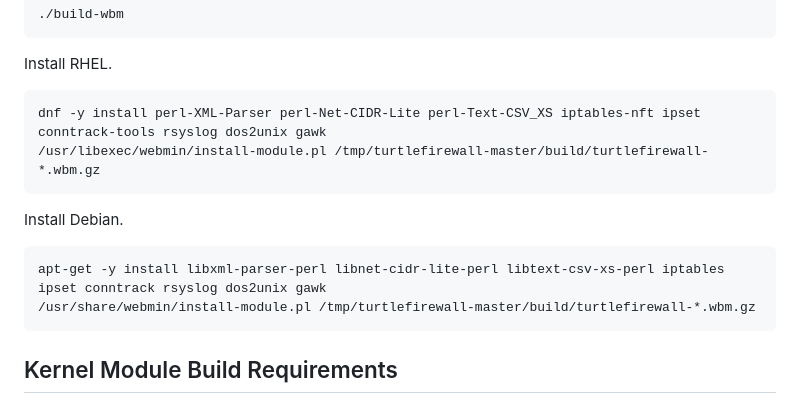
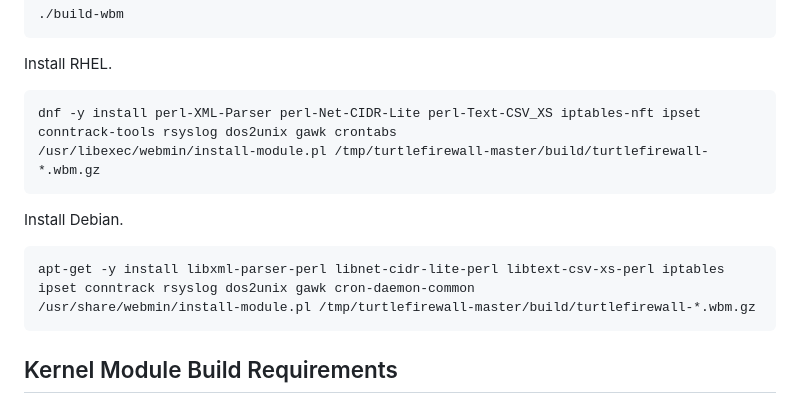
Before and after one commit to netcons/turtlefirewall, a Markdown page: INSTALL.md, the part around the change. Drawn GitHub-style.

````diff
--- a/INSTALL.md
+++ b/INSTALL.md
@@ -39,13 +39,13 @@ Build source.
 
 Install RHEL.
 ```
-dnf -y install perl-XML-Parser perl-Net-CIDR-Lite perl-Text-CSV_XS iptables-nft ipset conntrack-tools rsyslog dos2unix gawk
+dnf -y install perl-XML-Parser perl-Net-CIDR-Lite perl-Text-CSV_XS iptables-nft ipset conntrack-tools rsyslog dos2unix gawk crontabs
 /usr/libexec/webmin/install-module.pl /tmp/turtlefirewall-master/build/turtlefirewall-*.wbm.gz
 ```
 
 Install Debian.
 ```
-apt-get -y install libxml-parser-perl libnet-cidr-lite-perl libtext-csv-xs-perl iptables ipset conntrack rsyslog dos2unix gawk
+apt-get -y install libxml-parser-perl libnet-cidr-lite-perl libtext-csv-xs-perl iptables ipset conntrack rsyslog dos2unix gawk cron-daemon-common
 /usr/share/webmin/install-module.pl /tmp/turtlefirewall-master/build/turtlefirewall-*.wbm.gz
 ```
 
````
